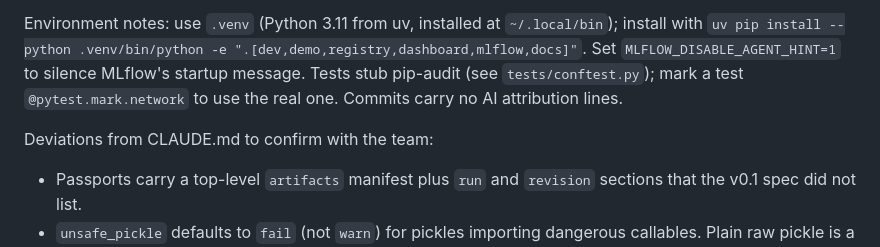
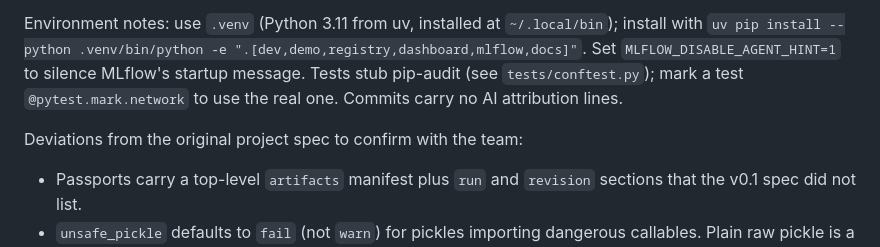
Before and after one commit to r7bb/Model-Passport, a Markdown page: ROADMAP.md, the part around the change. Drawn GitHub-style.

Commit message:
Reword roadmap note on spec deviations

```diff
--- a/ROADMAP.md
+++ b/ROADMAP.md
@@ -60,7 +60,7 @@ State at end of session 1 (2026-09-22): Phases 1-4 are done and tested (110 test
 
 Environment notes: use `.venv` (Python 3.11 from uv, installed at `~/.local/bin`); install with `uv pip install --python .venv/bin/python -e ".[dev,demo,registry,dashboard,mlflow,docs]"`. Set `MLFLOW_DISABLE_AGENT_HINT=1` to silence MLflow's startup message. Tests stub pip-audit (see `tests/conftest.py`); mark a test `@pytest.mark.network` to use the real one. Commits carry no AI attribution lines.
 
-Deviations from CLAUDE.md to confirm with the team:
+Deviations from the original project spec to confirm with the team:
 - Passports carry a top-level `artifacts` manifest plus `run` and `revision` sections that the v0.1 spec did not list.
 - `unsafe_pickle` defaults to `fail` (not `warn`) for pickles importing dangerous callables. Plain raw pickle is a low-severity finding, so it doesn't block.
 - A rule with no evidence (e.g. no leakage audit) yields `missing_evidence: warn`, not a pass.
```
